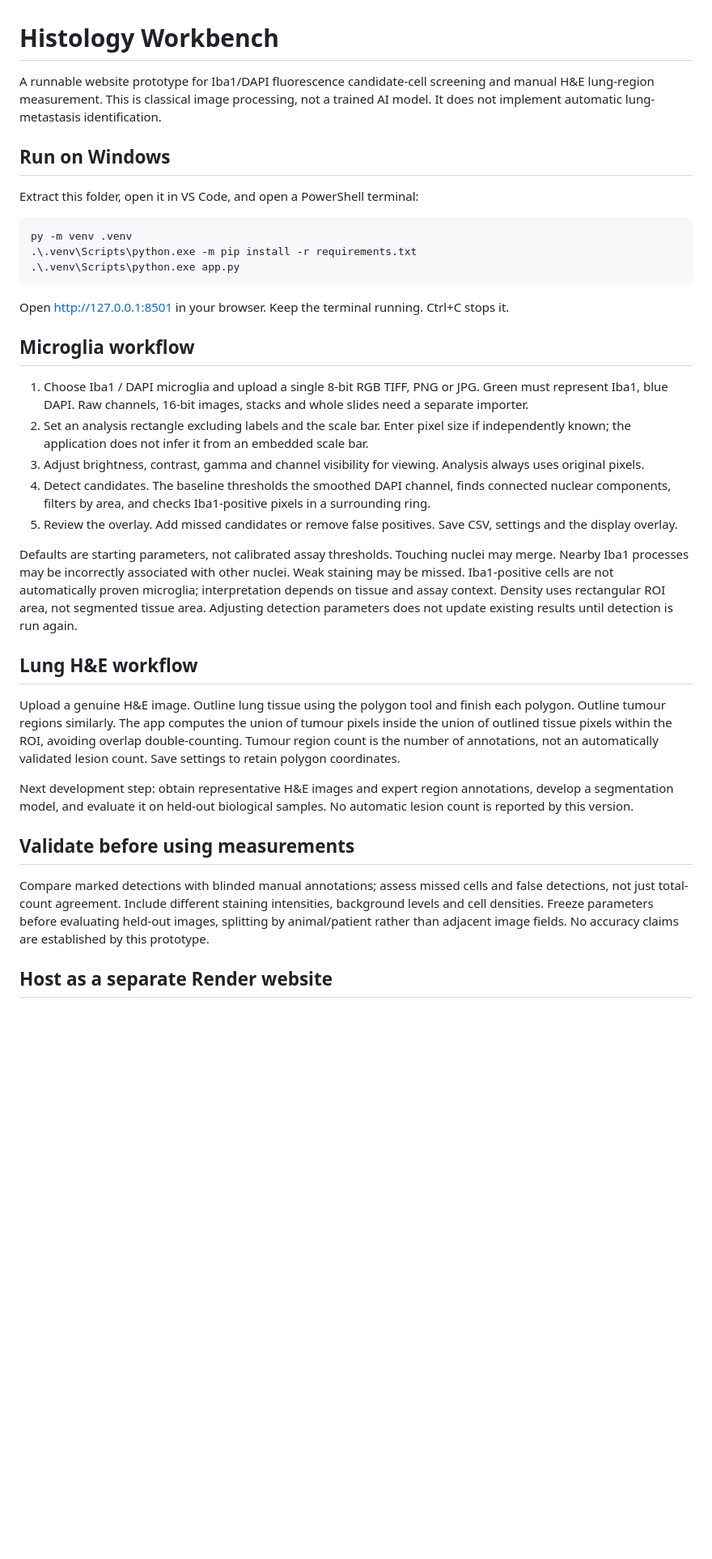
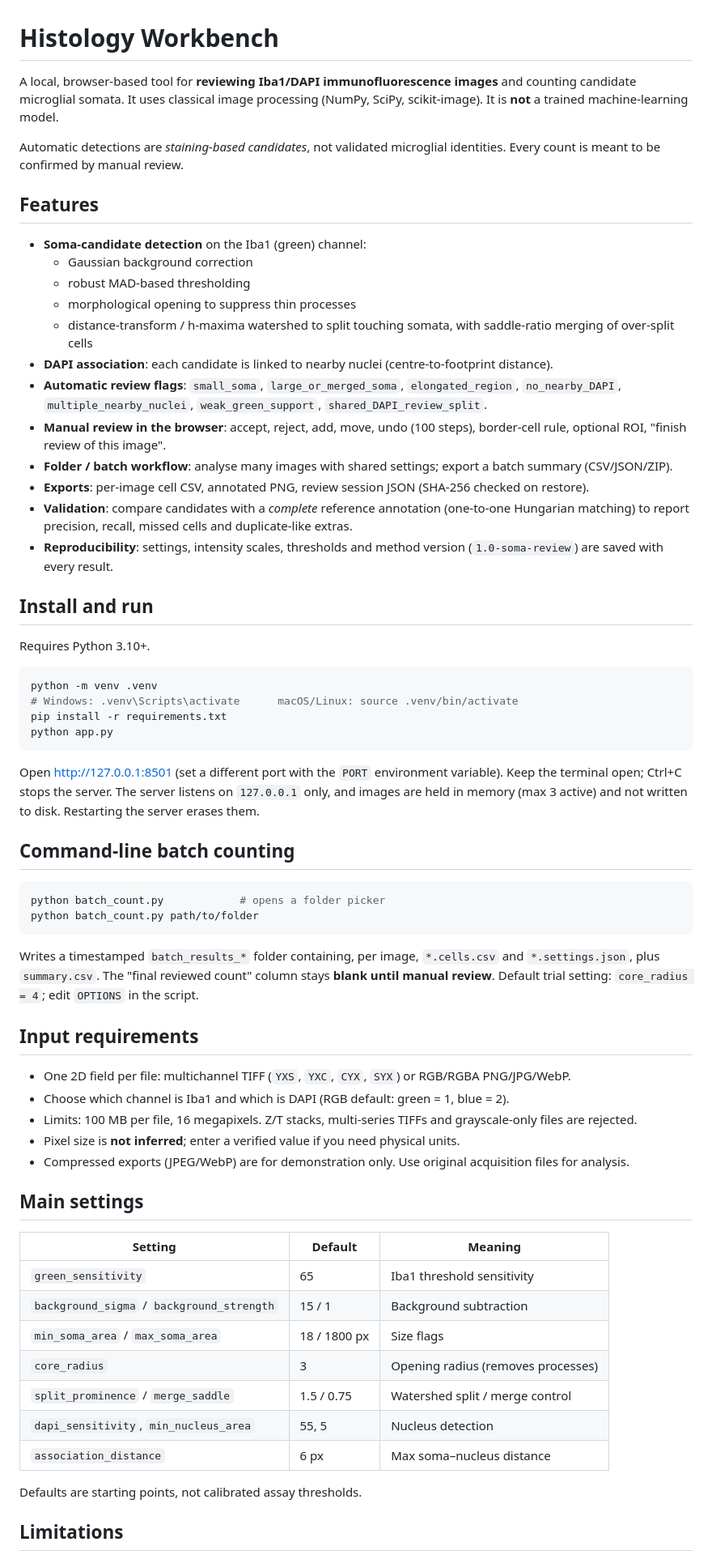
Before and after one commit to Reema1503/histology-analysis-platform, a Markdown page: README.md, the part around one of its changes. Shown at 81% size. GitHub-like rendering; blank space fills up the shorter version.

````diff
--- a/README.md
+++ b/README.md
@@ -1,38 +1,67 @@
 # Histology Workbench
 
-A runnable website prototype for Iba1/DAPI fluorescence candidate-cell screening and manual H&E lung-region measurement. This is classical image processing, not a trained AI model. It does not implement automatic lung-metastasis identification.
+A local, browser-based tool for **reviewing Iba1/DAPI immunofluorescence images** and counting candidate microglial somata. It uses classical image processing (NumPy, SciPy, scikit-image). It is **not** a trained machine-learning model.
 
-## Run on Windows
+Automatic detections are *staining-based candidates*, not validated microglial identities. Every count is meant to be confirmed by manual review.
 
-Extract this folder, open it in VS Code, and open a PowerShell terminal:
+## Features
 
-```powershell
-py -m venv .venv
-.\.venv\Scripts\python.exe -m pip install -r requirements.txt
-.\.venv\Scripts\python.exe app.py
+- **Soma-candidate detection** on the Iba1 (green) channel:
+  - Gaussian background correction
+  - robust MAD-based thresholding
+  - morphological opening to suppress thin processes
+  - distance-transform / h-maxima watershed to split touching somata, with saddle-ratio merging of over-split cells
+- **DAPI association**: each candidate is linked to nearby nuclei (centre-to-footprint distance).
+- **Automatic review flags**: `small_soma`, `large_or_merged_soma`, `elongated_region`, `no_nearby_DAPI`, `multiple_nearby_nuclei`, `weak_green_support`, `shared_DAPI_review_split`.
+- **Manual review in the browser**: accept, reject, add, move, undo (100 steps), border-cell rule, optional ROI, "finish review of this image".
+- **Folder / batch workflow**: analyse many images with shared settings; export a batch summary (CSV/JSON/ZIP).
+- **Exports**: per-image cell CSV, annotated PNG, review session JSON (SHA-256 checked on restore).
+- **Validation**: compare candidates with a *complete* reference annotation (one-to-one Hungarian matching) to report precision, recall, missed cells and duplicate-like extras.
+- **Reproducibility**: settings, intensity scales, thresholds and method version (`1.0-soma-review`) are saved with every result.
+
+## Install and run
+
+Requires Python 3.10+.
+
+```bash
+python -m venv .venv
+# Windows: .venv\Scripts\activate      macOS/Linux: source .venv/bin/activate
+pip install -r requirements.txt
+python app.py
 ```
 
-Open http://127.0.0.1:8501 in your browser. Keep the terminal running. Ctrl+C stops it.
+Open <http://127.0.0.1:8501> (set a different port with the `PORT` environment variable). Keep the terminal open; Ctrl+C stops the server. The server listens on `127.0.0.1` only, and images are held in memory (max 3 active) and not written to disk. Restarting the server erases them.
 
-## Microglia workflow
+## Command-line batch counting
 
-1. Choose Iba1 / DAPI microglia and upload a single 8-bit RGB TIFF, PNG or JPG. Green must represent Iba1, blue DAPI. Raw channels, 16-bit images, stacks and whole slides need a separate importer.
-2. Set an analysis rectangle excluding labels and the scale bar. Enter pixel size if independently known; the application does not infer it from an embedded scale bar.
-3. Adjust brightness, contrast, gamma and channel visibility for viewing. Analysis always uses original pixels.
-4. Detect candidates. The baseline thresholds the smoothed DAPI channel, finds connected nuclear components, filters by area, and checks Iba1-positive pixels in a surrounding ring.
-5. Review the overlay. Add missed candidates or remove false positives. Save CSV, settings and the display overlay.
+```bash
+python batch_count.py            # opens a folder picker
+python batch_count.py path/to/folder
+```
 
-Defaults are starting parameters, not calibrated assay thresholds. Touching nuclei may merge. Nearby Iba1 processes may be incorrectly associated with other nuclei. Weak staining may be missed. Iba1-positive cells are not automatically proven microglia; interpretation depends on tissue and assay context. Density uses rectangular ROI area, not segmented tissue area. Adjusting detection parameters does not update existing results until detection is run again.
+Writes a timestamped `batch_results_*` folder containing, per image, `*.cells.csv` and `*.settings.json`, plus `summary.csv`. The "final reviewed count" column stays **blank until manual review**. Default trial setting: `core_radius = 4`; edit `OPTIONS` in the script.
 
-## Lung H&E workflow
+## Input requirements
 
-Upload a genuine H&E image. Outline lung tissue using the polygon tool and finish each polygon. Outline tumour regions similarly. The app computes the union of tumour pixels inside the union of outlined tissue pixels within the ROI, avoiding overlap double-counting. Tumour region count is the number of annotations, not an automatically validated lesion count. Save settings to retain polygon coordinates.
+- One 2D field per file: multichannel TIFF (`YXS`, `YXC`, `CYX`, `SYX`) or RGB/RGBA PNG/JPG/WebP.
+- Choose which channel is Iba1 and which is DAPI (RGB default: green = 1, blue = 2).
+- Limits: 100 MB per file, 16 megapixels. Z/T stacks, multi-series TIFFs and grayscale-only files are rejected.
+- Pixel size is **not inferred**; enter a verified value if you need physical units.
+- Compressed exports (JPEG/WebP) are for demonstration only. Use original acquisition files for analysis.
 
-Next development step: obtain representative H&E images and expert region annotations, develop a segmentation model, and evaluate it on held-out biological samples. No automatic lesion count is reported by this version.
+## Main settings
 
-## Validate before using measurements
+| Setting | Default | Meaning |
+|---|---|---|
+| `green_sensitivity` | 65 | Iba1 threshold sensitivity |
+| `background_sigma` / `background_strength` | 15 / 1 | Background subtraction |
+| `min_soma_area` / `max_soma_area` | 18 / 1800 px | Size flags |
+| `core_radius` | 3 | Opening radius (removes processes) |
+| `split_prominence` / `merge_saddle` | 1.5 / 0.75 | Watershed split / merge control |
+| `dapi_sensitivity`, `min_nucleus_area` | 55, 5 | Nucleus detection |
+| `association_distance` | 6 px | Max soma–nucleus distance |
 
-Compare marked detections with blinded manual annotations; assess missed cells and false detections, not just total-count agreement. Include different staining intensities, background levels and cell densities. Freeze parameters before evaluating held-out images, splitting by animal/patient rather than adjacent image fields. No accuracy claims are established by this prototype.
+Defaults are starting points, not calibrated assay thresholds.
 
-## Host as a separate Render website
+## Limitations
 
````
Also changed, not shown: other parts of README.md (+16 -9 lines).
